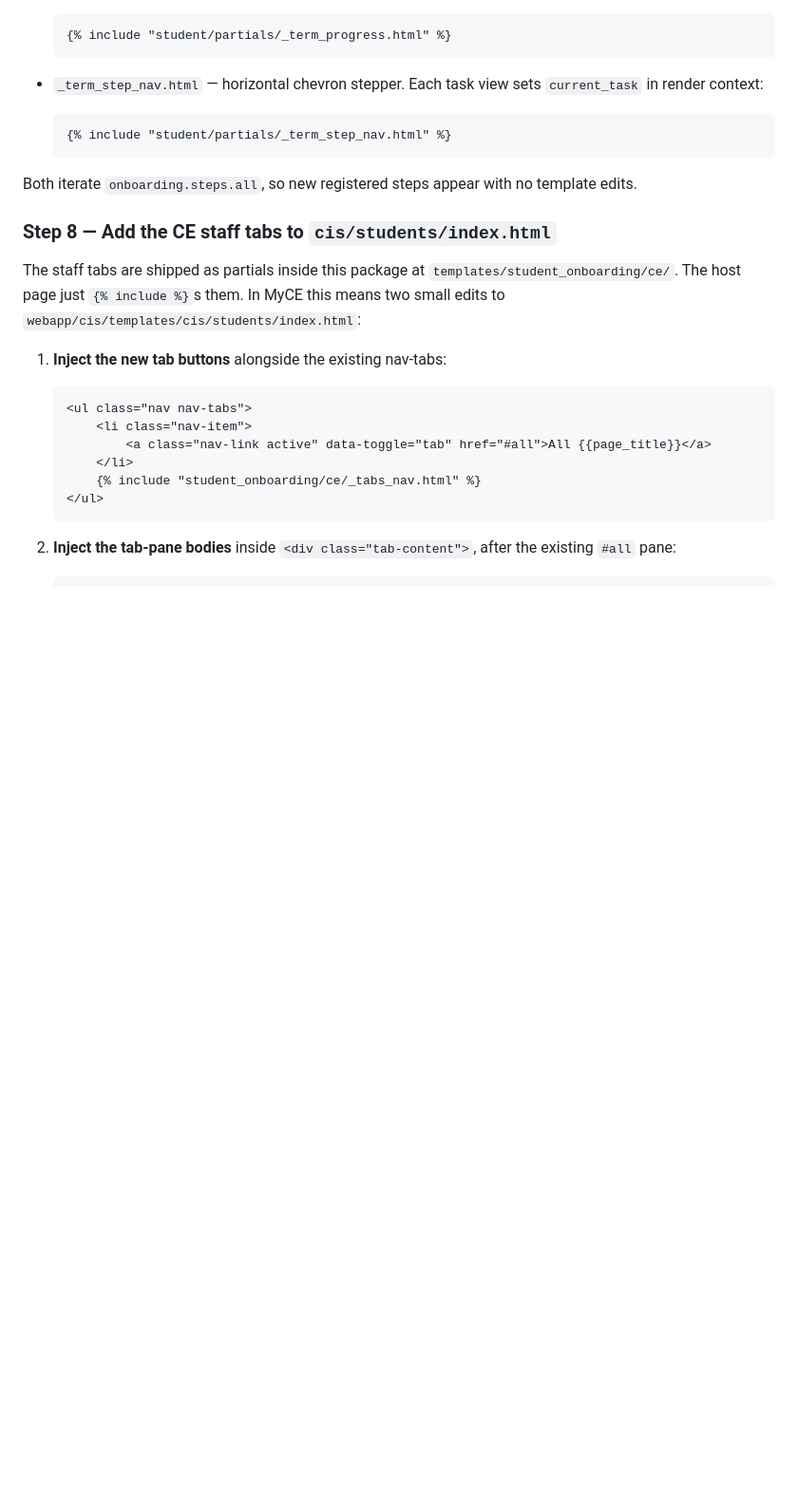
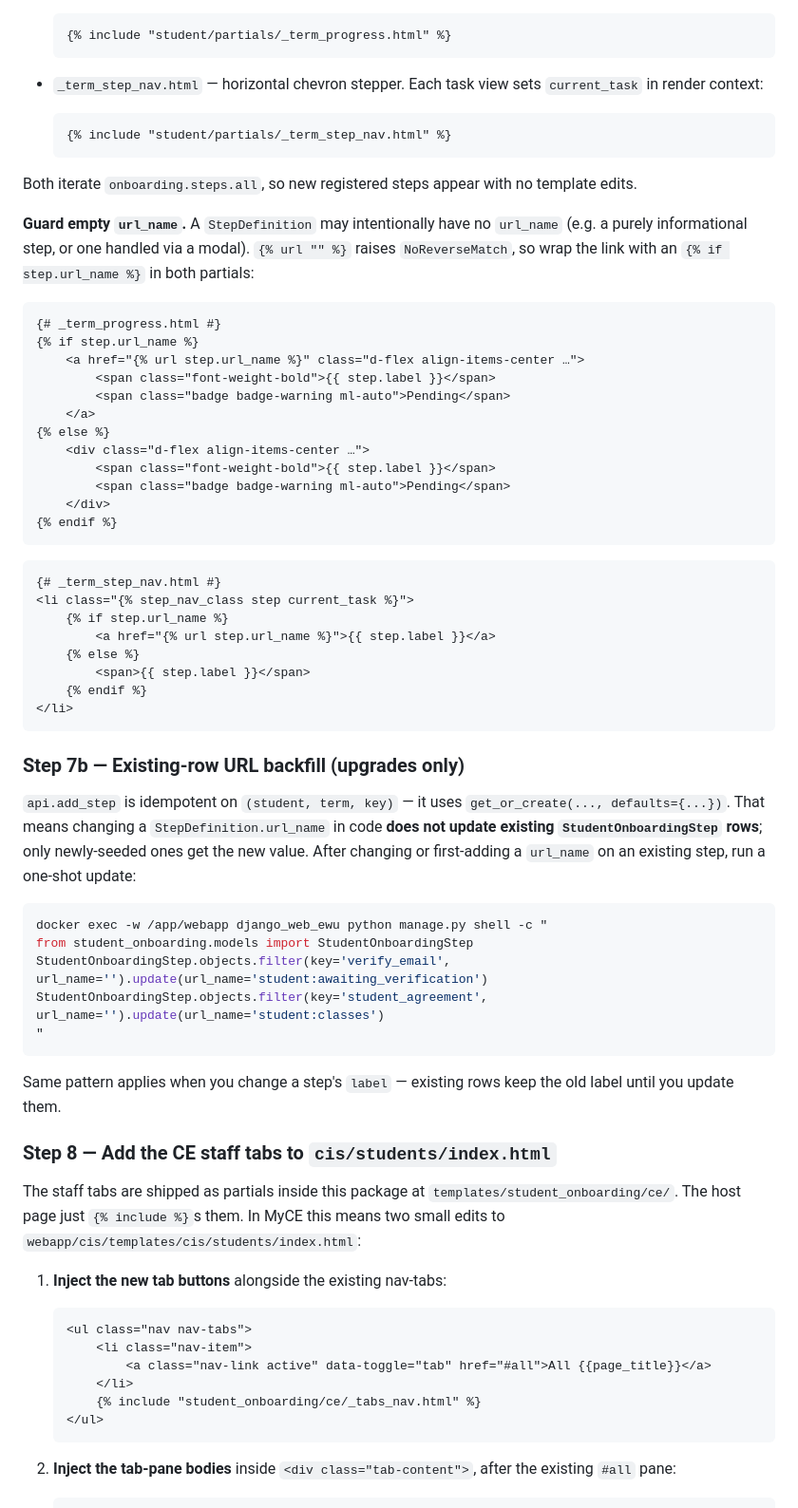
Before and after one commit to Canusia/package-student_onboarding, a Markdown page: README.md, the part around the change. Shown at 95% size. Drawn GitHub-style; blank space fills up the shorter version.

Commit message:
docs: install step for empty-url_name guard + row backfill
Add two notes to the partial-install section:
- Wrap `{% url step.url_name %}` with `{% if step.url_name %}` because
  a step may deliberately have no URL (modal-only, informational, etc.)
  and `{% url "" %}` raises NoReverseMatch.
- Changing `url_name`/`label` on a StepDefinition doesn't update existing
  StudentOnboardingStep rows; show the one-shot backfill snippet.

Co-Authored-By: Claude Opus 4.7 <noreply@anthropic.com>

````diff
--- a/README.md
+++ b/README.md
@@ -217,6 +217,48 @@ These live in the host's student portal app (`webapp/student/templates/student/p
   ```
 
 Both iterate `onboarding.steps.all`, so new registered steps appear with no template edits.
+
+**Guard empty `url_name`.** A `StepDefinition` may intentionally have no `url_name` (e.g. a purely informational step, or one handled via a modal). `{% url "" %}` raises `NoReverseMatch`, so wrap the link with an `{% if step.url_name %}` in both partials:
+
+```django
+{# _term_progress.html #}
+{% if step.url_name %}
+    <a href="{% url step.url_name %}" class="d-flex align-items-center …">
+        <span class="font-weight-bold">{{ step.label }}</span>
+        <span class="badge badge-warning ml-auto">Pending</span>
+    </a>
+{% else %}
+    <div class="d-flex align-items-center …">
+        <span class="font-weight-bold">{{ step.label }}</span>
+        <span class="badge badge-warning ml-auto">Pending</span>
+    </div>
+{% endif %}
+```
+
+```django
+{# _term_step_nav.html #}
+<li class="{% step_nav_class step current_task %}">
+    {% if step.url_name %}
+        <a href="{% url step.url_name %}">{{ step.label }}</a>
+    {% else %}
+        <span>{{ step.label }}</span>
+    {% endif %}
+</li>
+```
+
+### Step 7b — Existing-row URL backfill (upgrades only)
+
+`api.add_step` is idempotent on `(student, term, key)` — it uses `get_or_create(..., defaults={...})`. That means changing a `StepDefinition.url_name` in code **does not update existing `StudentOnboardingStep` rows**; only newly-seeded ones get the new value. After changing or first-adding a `url_name` on an existing step, run a one-shot update:
+
+```bash
+docker exec -w /app/webapp django_web_ewu python manage.py shell -c "
+from student_onboarding.models import StudentOnboardingStep
+StudentOnboardingStep.objects.filter(key='verify_email', url_name='').update(url_name='student:awaiting_verification')
+StudentOnboardingStep.objects.filter(key='student_agreement', url_name='').update(url_name='student:classes')
+"
+```
+
+Same pattern applies when you change a step's `label` — existing rows keep the old label until you update them.
 
 ### Step 8 — Add the CE staff tabs to `cis/students/index.html`
 
````
